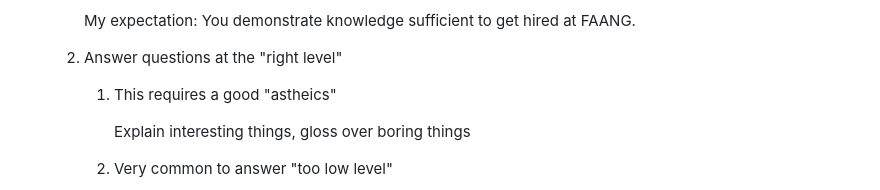
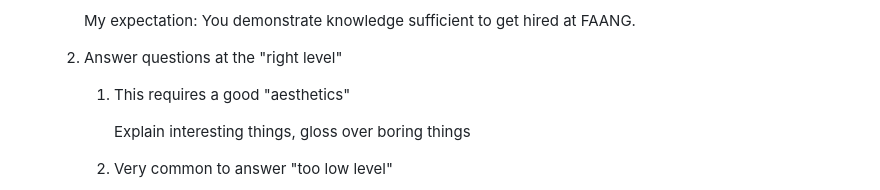
Before and after one commit to mikeizbicki/cmc-csci145-math166, a Markdown page: exams/README.md, the part around the change. Rendered like a GitHub page.

Commit message:
Update README.md
fixed aesthetics

```diff
--- a/exams/README.md
+++ b/exams/README.md
@@ -115,7 +115,7 @@ Grading rubric:
         My expectation: You demonstrate knowledge sufficient to get hired at FAANG.
 
     1. Answer questions at the "right level"
-        1. This requires a good "astheics"
+        1. This requires a good "aesthetics"
 
            Explain interesting things, gloss over boring things
 
```
